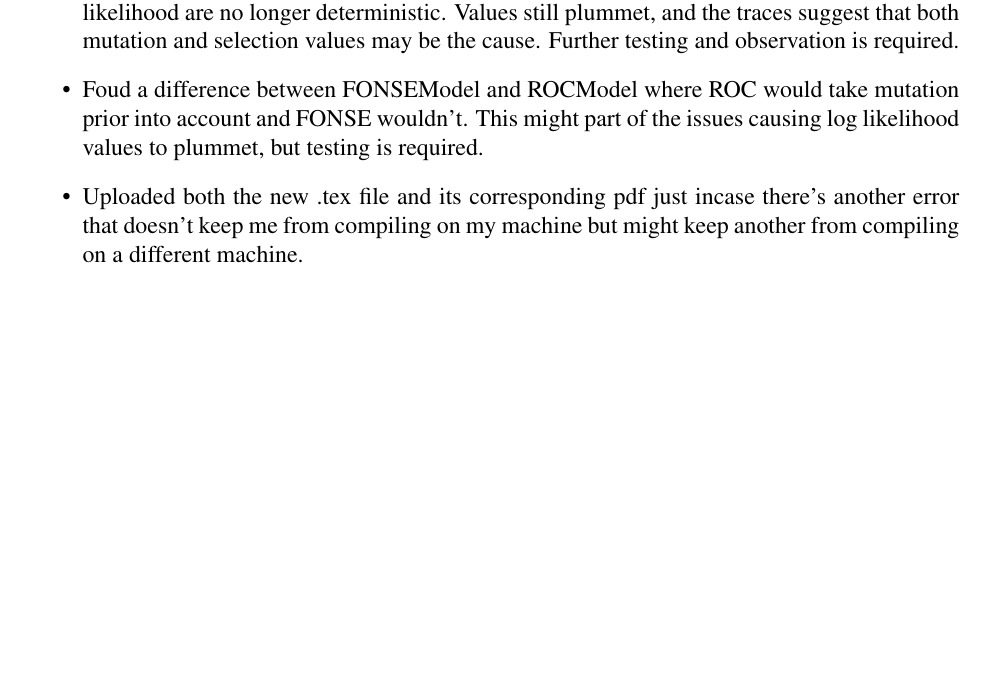
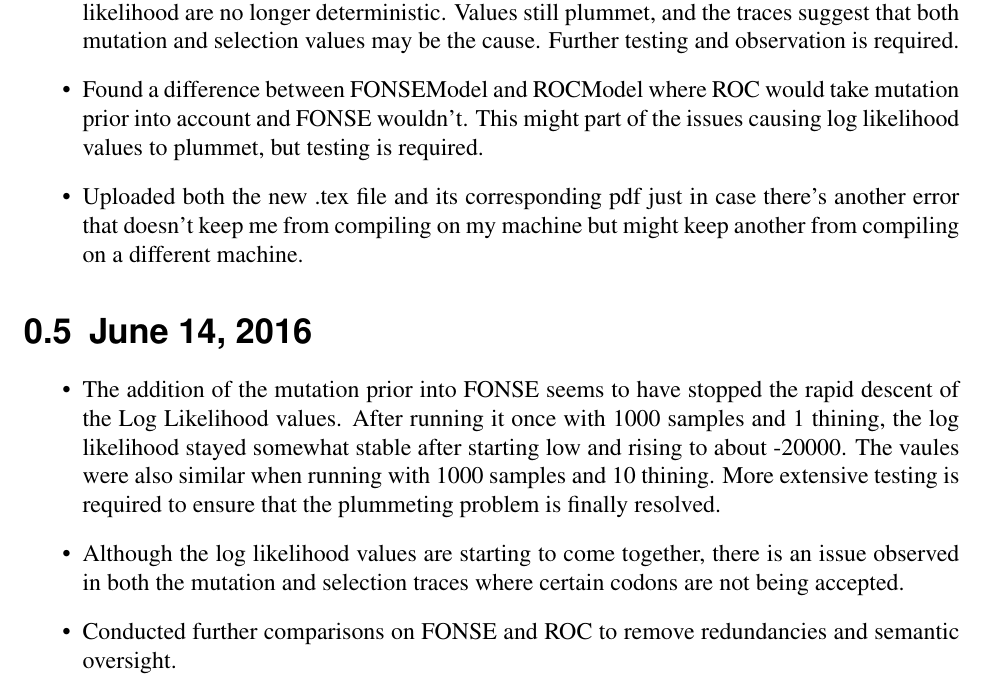
Before and after one commit to GilchristLab/labnotebooks, a LaTeX book (Alan.Dixon/Lab_Notes.tex): part of page 2 of 2, cut so that both start at the same text, the shorter picture padded with empty space. Compiled offline with pdfLaTeX.

Commit message:
6/14/16 Notes

```diff
--- a/Alan.Dixon/Lab_Notes.tex
+++ b/Alan.Dixon/Lab_Notes.tex
@@ -88,7 +88,15 @@ TODO:\\
     \item Fixed an error in FONSEModel.cpp involving a couple of missing semicolons
     \item Fixed an error in the .tex file for the notes where using the hyperref package kept the notes from compiling
     \item After running FONSE again, with simulated data and b = 0.001, it seems the errors in log likelihood are no longer deterministic. Values still plummet, and the traces suggest that both mutation and selection values may be the cause. Further testing and observation is required.
-    \item Foud a difference between FONSEModel and ROCModel where ROC would take mutation prior into account and FONSE wouldn't. This might part of the issues causing log likelihood values to plummet, but testing is required.
-    \item Uploaded both the new .tex file and its corresponding pdf just incase there's another error that doesn't keep me from compiling on my machine but might keep another from compiling on a different machine.
+    \item Found a difference between FONSEModel and ROCModel where ROC would take mutation prior into account and FONSE wouldn't. This might part of the issues causing log likelihood values to plummet, but testing is required.
+    \item Uploaded both the new .tex file and its corresponding pdf just in case there's another error that doesn't keep me from compiling on my machine but might keep another from compiling on a different machine.
+\end{itemize}
+
+\section{June 14, 2016}
+
+\begin{itemize}
+    \item The addition of the mutation prior into FONSE seems to have stopped the rapid descent of the Log Likelihood values. After running it once with 1000 samples and 1 thining, the log likelihood stayed somewhat stable after starting low and rising to about -20000. The vaules were also similar when running with 1000 samples and 10 thining. More extensive testing is required to ensure that the plummeting problem is finally resolved.
+    \item Although the log likelihood values are starting to come together, there is an issue observed in both the mutation and selection traces where certain codons are not being accepted.
+    \item Conducted further comparisons on FONSE and ROC to remove redundancies and semantic oversight.
 \end{itemize}
 \end{document}
```
Also changed, not shown: Alan.Dixon/Lab_Notes.pdf.
